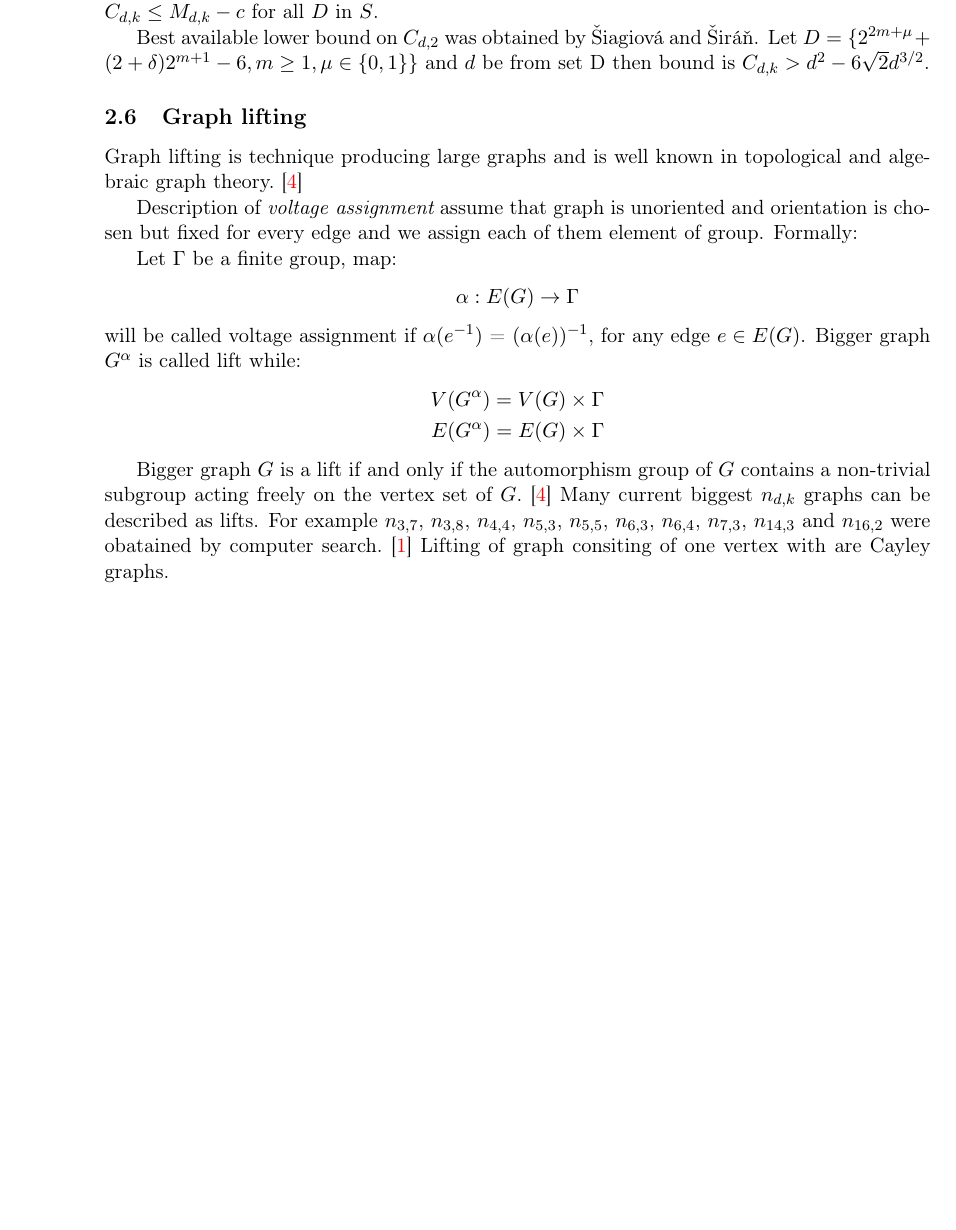
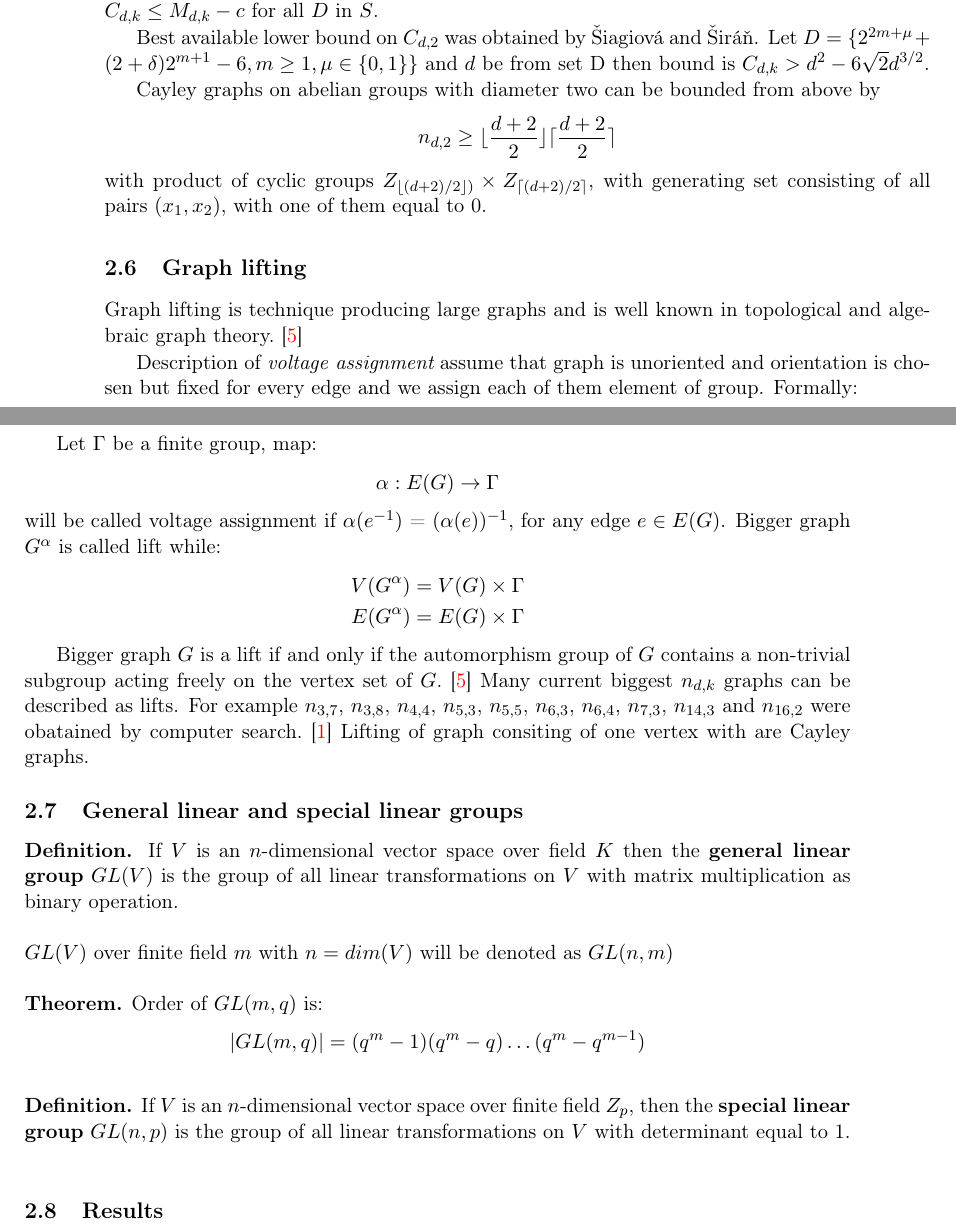
Before and after one commit to Seeram/Cayley-graph-generation, a LaTeX document (degree-diameter.tex): part of page 5 of 6 before the commit and two parts of pages 5 and 6 of 7 after it, the two joined at a grey line, cut so that both start at the same text, the shorter picture padded with empty space. Compiled offline with pdfLaTeX.

Commit message:
Synchronization

```diff
--- a/degree-diameter.tex
+++ b/degree-diameter.tex
@@ -7,6 +7,7 @@
 \usepackage{algorithmic}
 \usepackage{algorithm}
 \usepackage{amsmath}
+\usepackage{mathtools}
 \usepackage{amssymb}
 \usepackage{graphicx}
 \usepackage{graphics}
@@ -124,10 +149,16 @@ Different aproach for finding graphs close to Moore bound is by constructing lar
 Let $\Gamma$ be a group and let S be a symmetric S = $S^{-1}$ generating set without identity $e\not\in S$. The $\textit{Cayley graph}$ $C(\Gamma,S)$ is the graph with vertex set $\Gamma$, with vertices $a,b$ being adjacent if $a^{-1}b$ $\in$ S. \\
 
 %% 3.4.2 1§
-Let Cayley graph with degree $d$ and diameter $k$ we denote by $C_{d,k}$. Proved in ~\cite{Jacay-Macaj-Siran} that for fixed $d \geq 3$ and $c \geq 2$ there is a set $S$ of natural numbers with positive density s.t. $C_{d,k} \leq M_{d,k}-c$ for all $D$ in $S$.
+Let Cayley graph with degree $d$ and diameter $k$ we denote by $C_{d,k}$. Proved in ~\cite{Jajcay-Macaj-Siran} that for fixed $d \geq 3$ and $c \geq 2$ there is a set $S$ of natural numbers with positive density s.t. $C_{d,k} \leq M_{d,k}-c$ for all $D$ in $S$.
 
 %% 3.4.2 2§
 Best available lower bound on $C_{d,2}$ was obtained by Šiagiová and Širáň. Let $D = \{ 2^{2m+\mu}+(2+\delta)2^{m+1}-6,m \geq 1, \mu \in \{0,1\} \}$ and $d$ be from set D then bound is $C_{d,k} > d^{2} - 6\sqrt{2}d^{3/2}$.
+
+Cayley graphs on abelian groups with diameter two can be bounded from above by
+\begin{equation*}
+	n_{d,2} \geq \lfloor \frac{d+2}{2} \rfloor \lceil \frac{d + 2}{2} \rceil
+\end{equation*}
+with product of cyclic groups $Z_{ \lfloor (d+2)/2  \rfloor) } \times Z_{ \lceil (d+2)/2 \rceil }$, with generating set consisting of all pairs $(x_1,x_2)$, with one of them equal to 0.
 
 \subsection{Graph lifting}
 Graph lifting is technique producing large graphs and is well known in topological and algebraic graph theory.~\cite{Gross-Tucker}
@@ -149,6 +180,18 @@ will be called voltage assignment if $\alpha(e^{-1})$ = $(\alpha(e))^{-1}$, for
 
 Bigger graph $G$ is a lift if and only if the automorphism group of $G$ contains a non-trivial subgroup acting freely on the vertex set of $G$.~\cite{Gross-Tucker} Many current biggest $n_{d,k}$ graphs can be described as lifts. For example $n_{3,7}$, $n_{3,8}$, $n_{4,4}$, $n_{5,3}$, $n_{5,5}$, $n_{6,3}$, $n_{6,4}$, $n_{7,3}$, $n_{14, 3}$ and $n_{16,2}$ were obatained by computer search.~\cite{Exoo} Lifting of graph consiting of one vertex with are Cayley graphs.
 
+\subsection{General linear and special linear groups}
+
+\textbf{Definition.} If $V$ is an $n$-dimensional vector space over field $K$ then the \textbf{general linear group} $GL(V)$ is the group of all linear transformations on $V$ with matrix multiplication as binary operation.\\ \\
+$GL(V)$ over finite field $m$ with $n=dim(V)$ will be denoted as $GL(n,m)$ \\ \\
+\textbf{Theorem.} Order of $GL(m,q)$ is:
+\begin{equation*}
+	| GL(m,q) | = (q^{m} - 1)(q^{m} - q) \dots (q^{m} - q^{m-1})
+\end{equation*}	\\
+\textbf{Definition.} If $V$ is an $n$-dimensional vector space over finite field $Z_{p}$, then the \textbf{special linear group} $GL(n,p)$ is the group of all linear transformations on $V$ with determinant equal to 1.\\
+
+\subsection{Results}
+
 \bibliography{degree-diameter}{}
 \bibliographystyle{plain}
 \end{document}
```
Also changed, not shown: degree-diameter.bib (+9 -0 lines), degree-diameter.tex (24 more changed lines).
